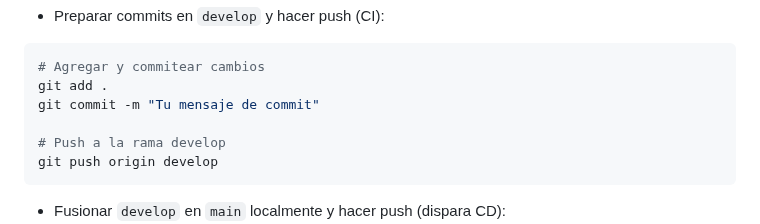
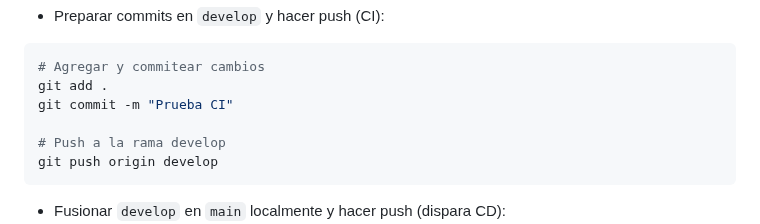
Before and after one commit to naesman1/guestbook-cicd, a Markdown page: README.md, the part around the change. GitHub-like rendering.

Commit message:
Ajustes README y preparar develop

````diff
--- a/README.md
+++ b/README.md
@@ -89,7 +89,7 @@ Comandos recomendados para hacer push desde PowerShell (Windows)
 ```powershell
 # Agregar y commitear cambios
 git add .
-git commit -m "Tu mensaje de commit"
+git commit -m "Prueba CI"
 
 # Push a la rama develop
 git push origin develop
````
